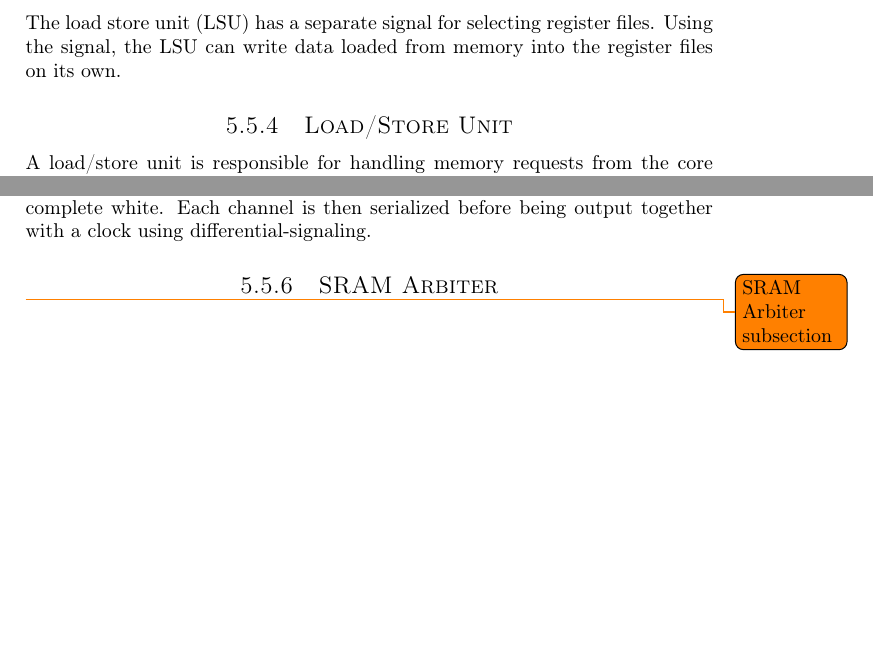
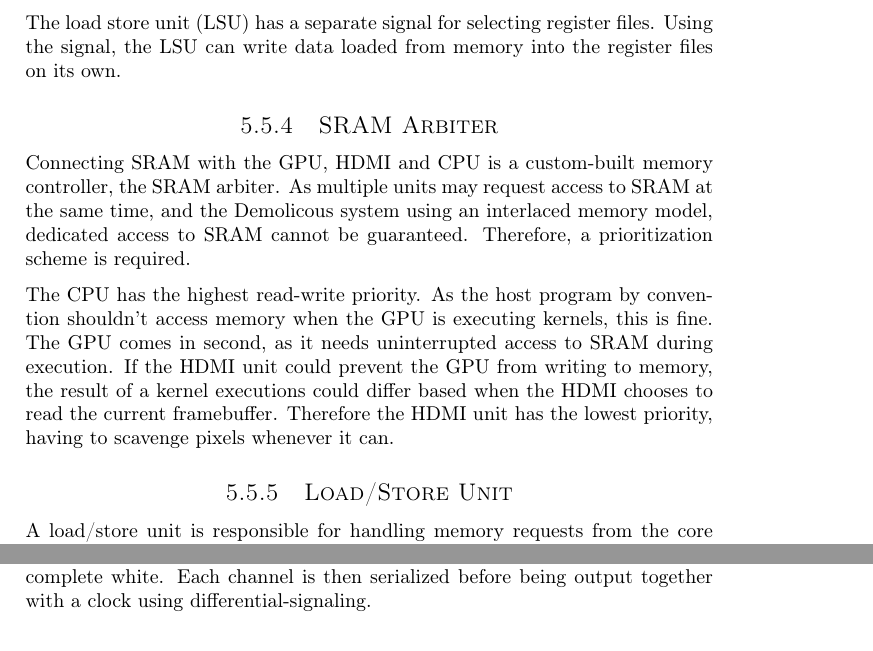
Before and after one commit to dmpro2014/report, a LaTeX thesis (report/main/report.tex, which reads report/gpu/sram.tex): two parts of pages 29 and 30 of 65 before the commit and two parts of pages 29 and 31 of 66 after it, joined at a grey line, cut so that both start at the same text, the shorter picture padded with empty space. Compiled offline with pdfLaTeX.

Commit message:
Write sram arbiter

```diff
--- a/report/gpu/sram.tex
+++ b/report/gpu/sram.tex
@@ -1,3 +1,13 @@
 \subsection{SRAM Arbiter}
 
-\todo{SRAM Arbiter subsection}
+Connecting SRAM with the GPU, HDMI and CPU is a custom-built memory controller, the SRAM arbiter.
+As multiple units may request access to SRAM at the same time, and the Demolicous system using an interlaced memory model,
+dedicated access to SRAM cannot be guaranteed.
+Therefore, a prioritization scheme is required.
+
+The CPU has the highest read-write priority.
+As the host program by convention shouldn't access memory when the GPU is executing kernels, this is fine.
+The GPU comes in second, as it needs uninterrupted access to SRAM during execution.
+If the HDMI unit could prevent the GPU from writing to memory,
+the result of a kernel executions could differ based when the HDMI chooses to read the current framebuffer.
+Therefore the HDMI unit has the lowest priority, having to scavenge pixels whenever it can.
```
Also changed, not shown: report/gpu/gpu.tex (+2 -2 lines).
